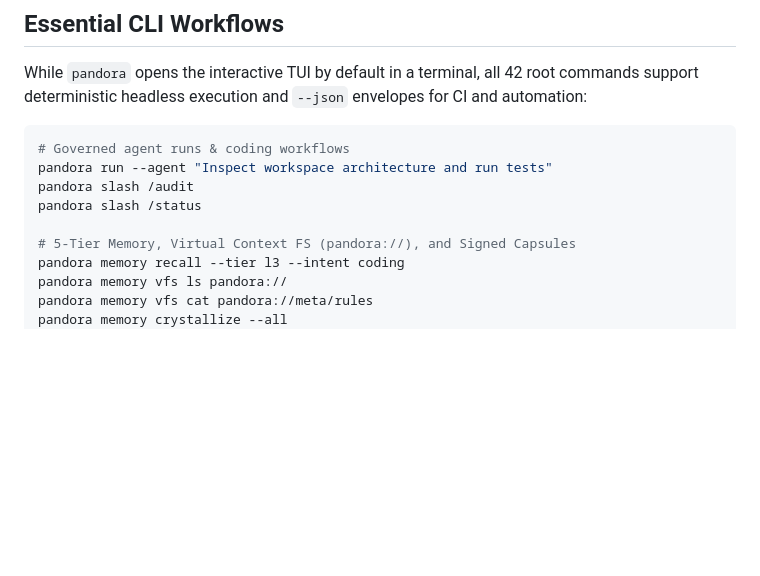
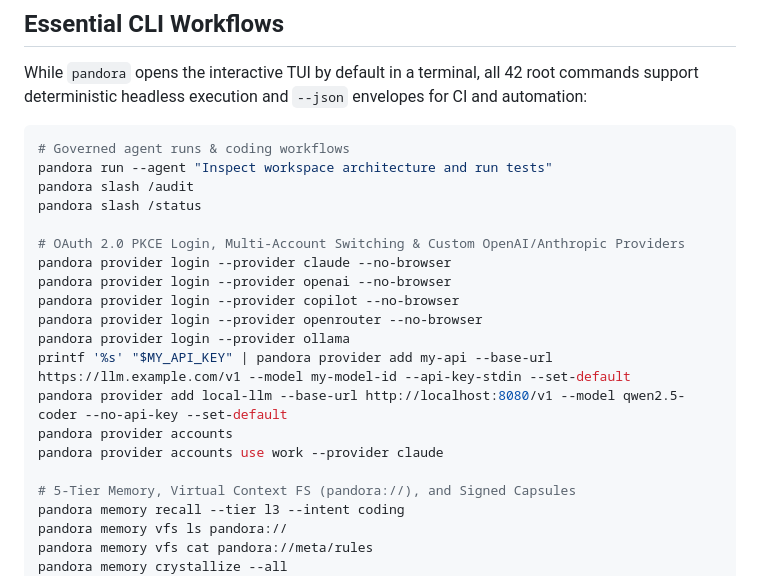
Before and after one commit to anisayakmitra-in/AGENT-PANDORA, a Markdown page: README.md, the part around one of its changes. Drawn GitHub-style; blank space fills up the shorter version.

Commit message:
feat(tui,provider): add custom provider & OAuth PKCE support, TrueColor terminal backdrop, unified version, and repo logo

```diff
--- a/README.md
+++ b/README.md
@@ -256,6 +260,17 @@ pandora run --agent "Inspect workspace architecture and run tests"
 pandora slash /audit
 pandora slash /status
 
+# OAuth 2.0 PKCE Login, Multi-Account Switching & Custom OpenAI/Anthropic Providers
+pandora provider login --provider claude --no-browser
+pandora provider login --provider openai --no-browser
+pandora provider login --provider copilot --no-browser
+pandora provider login --provider openrouter --no-browser
+pandora provider login --provider ollama
+printf '%s' "$MY_API_KEY" | pandora provider add my-api --base-url https://llm.example.com/v1 --model my-model-id --api-key-stdin --set-default
+pandora provider add local-llm --base-url http://localhost:8080/v1 --model qwen2.5-coder --no-api-key --set-default
+pandora provider accounts
+pandora provider accounts use work --provider claude
+
 # 5-Tier Memory, Virtual Context FS (pandora://), and Signed Capsules
 pandora memory recall --tier l3 --intent coding
 pandora memory vfs ls pandora://
```
Also changed, not shown: other parts of README.md (+4 -0 lines), docs/assets/logo.jpg (added), docs/assets/terminal-background.jpg (added), 7 other files.
